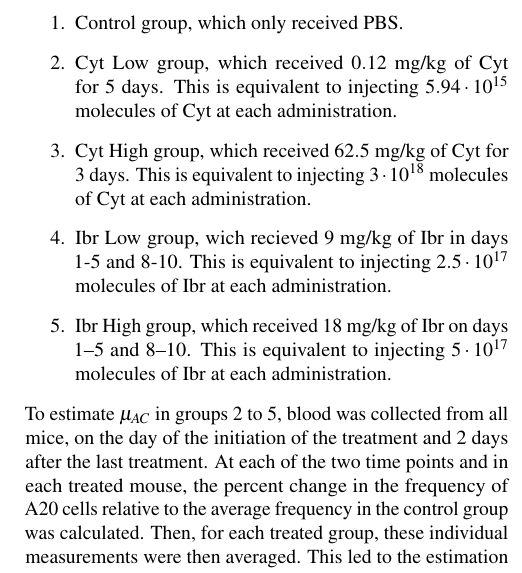
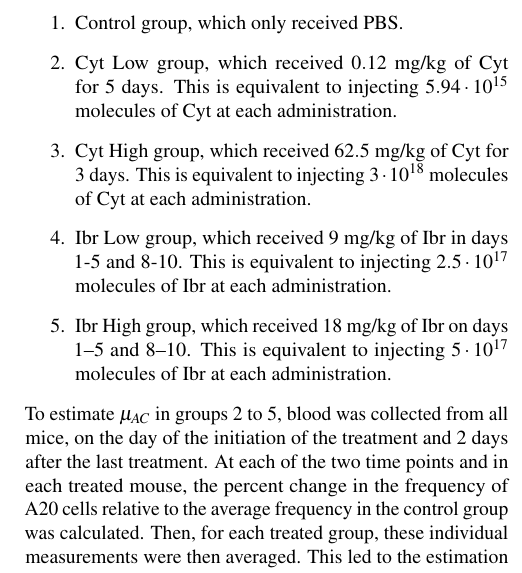
Before and after one commit to alessiagp/NetworkModProject, a LaTeX document (report-latex/main.tex, which reads report-latex/section_files/par_est_exp.tex): part of one column of page 5 of 6, cut so that both start at the same text. Compiled offline with pdfLaTeX.

Commit message:
Update par_est_exp.tex

```diff
--- a/report-latex/section_files/par_est_exp.tex
+++ b/report-latex/section_files/par_est_exp.tex
@@ -10,7 +10,7 @@ For what concerns $\mu_{AC}$, we notice that it's a crucial parameter for the mo
 	administration.
 	\item Cyt High group, which received $62.5$ mg/kg of Cyt for 3 days. This is equivalent to injecting $3 \cdot 10^{18}$ molecules of Cyt at each
 	administration.
-	\item Ibr Low group, wich recieved $9$ mg/kg of Ibr in days 1-5 and 8-10. This is equivalent to injecting $2.5 \cdot 10^{17}$ molecules of Ibr at
+	\item Ibr Low group, which received $9$ mg/kg of Ibr in days 1-5 and 8-10. This is equivalent to injecting $2.5 \cdot 10^{17}$ molecules of Ibr at
 	each administration.
 	\item Ibr High group, which received $18$ mg/kg of Ibr on days 1–5 and 8–10. This is equivalent to injecting $5 \cdot 10^{17}$ molecules of Ibr at
 	each administration.
```
